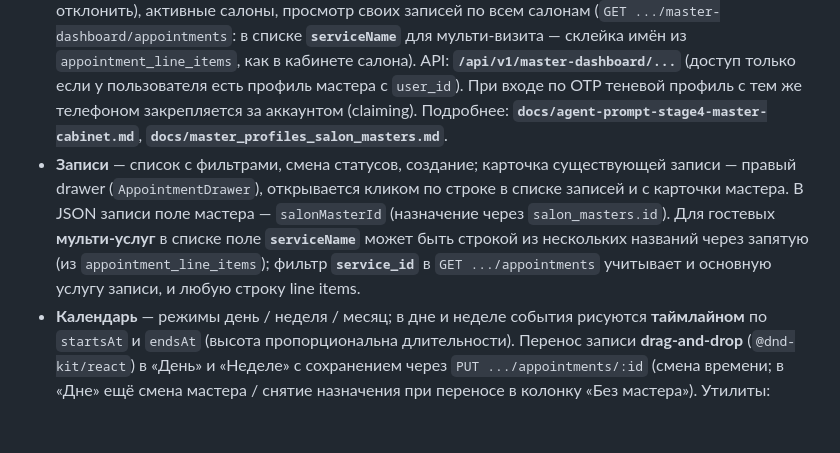
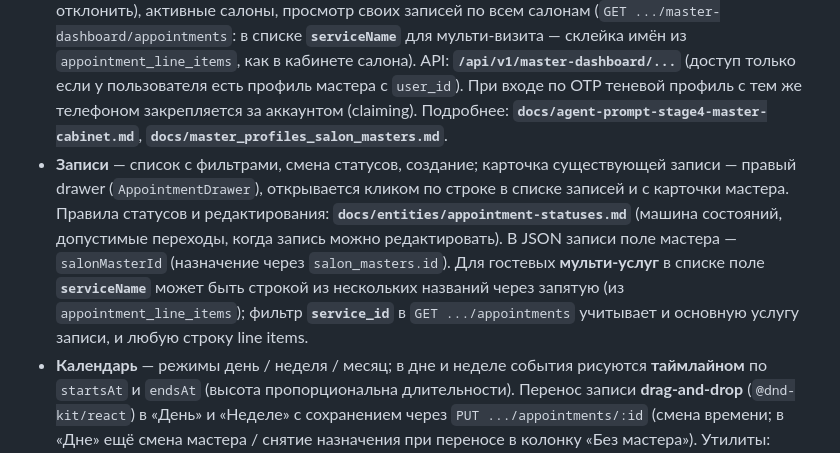
Before and after one commit to vvnezapnopwnz1/beauty-marketplace, a Markdown page: docs/context.md, the part around the change. Drawn GitHub-style; blank space fills up the shorter version.

```diff
--- a/docs/context.md
+++ b/docs/context.md
@@ -139,7 +139,7 @@ cd frontend && npm run dev        # Vite → :5173
 - **Мастера (salon-masters)** — API `GET/POST/PUT/DELETE /api/v1/dashboard/salon-masters` (алиасы `/staff/*` для совместимости), вложенный `master_profiles` в ответе, `PUT .../salon-masters/:id/services` для цены/длительности оверрайда на услугу, приглашение по телефону (`GET .../masters/lookup`, `POST .../master-invites`). Подробнее: **`docs/master_profiles_salon_masters.md`**, **`docs/agent-prompt-stage2-master-dashboard.md`**.
 - **Публичная витрина мастера (клиент)** — `GET /api/v1/salons/:id/masters` и `GET /api/v1/masters/:masterProfileId` без JWT; страница **`/master/:masterProfileId`** и список мастеров на странице салона (только для нашего UUID-салона). Этап 3: **`docs/agent-prompt-stage3-master-public.md`**.
 - **Кабинет мастера (JWT)** — маршрут **`/master-dashboard`** (секции через `?section=`): редактирование своего `master_profiles`, входящие приглашения `salon_masters` со статусом `pending` (принять / отклонить), активные салоны, просмотр своих записей по всем салонам (`GET .../master-dashboard/appointments`: в списке **`serviceName`** для мульти-визита — склейка имён из `appointment_line_items`, как в кабинете салона). API: **`/api/v1/master-dashboard/...`** (доступ только если у пользователя есть профиль мастера с `user_id`). При входе по OTP теневой профиль с тем же телефоном закрепляется за аккаунтом (claiming). Подробнее: **`docs/agent-prompt-stage4-master-cabinet.md`**, **`docs/master_profiles_salon_masters.md`**.
-- **Записи** — список с фильтрами, смена статусов, создание; карточка существующей записи — правый drawer (`AppointmentDrawer`), открывается кликом по строке в списке записей и с карточки мастера. В JSON записи поле мастера — `salonMasterId` (назначение через `salon_masters.id`). Для гостевых **мульти-услуг** в списке поле **`serviceName`** может быть строкой из нескольких названий через запятую (из `appointment_line_items`); фильтр **`service_id`** в `GET .../appointments` учитывает и основную услугу записи, и любую строку line items.
+- **Записи** — список с фильтрами, смена статусов, создание; карточка существующей записи — правый drawer (`AppointmentDrawer`), открывается кликом по строке в списке записей и с карточки мастера. Правила статусов и редактирования: **`docs/entities/appointment-statuses.md`** (машина состояний, допустимые переходы, когда запись можно редактировать). В JSON записи поле мастера — `salonMasterId` (назначение через `salon_masters.id`). Для гостевых **мульти-услуг** в списке поле **`serviceName`** может быть строкой из нескольких названий через запятую (из `appointment_line_items`); фильтр **`service_id`** в `GET .../appointments` учитывает и основную услугу записи, и любую строку line items.
 - **Календарь** — режимы день / неделя / месяц; в дне и неделе события рисуются **таймлайном** по `startsAt` и `endsAt` (высота пропорциональна длительности). Перенос записи **drag-and-drop** (`@dnd-kit/react`) в «День» и «Неделе» с сохранением через `PUT .../appointments/:id` (смена времени; в «Дне» ещё смена мастера / снятие назначения при переносе в колонку «Без мастера»). Утилиты: `dndCalendarUtils.ts`; план дальнейших фич календаря: `docs/plans/track4-dashboard-features.md`.
 
 Детальные пути к файлам и идеи следующих задач — в **`docs/status.md` §7** и раздел про dashboard в **`docs/architecture.md`**.
```
Also changed, not shown: docs/architecture.md (+11 -0 lines), docs/entities/appointment-statuses.md (added, +117 -0 lines).
